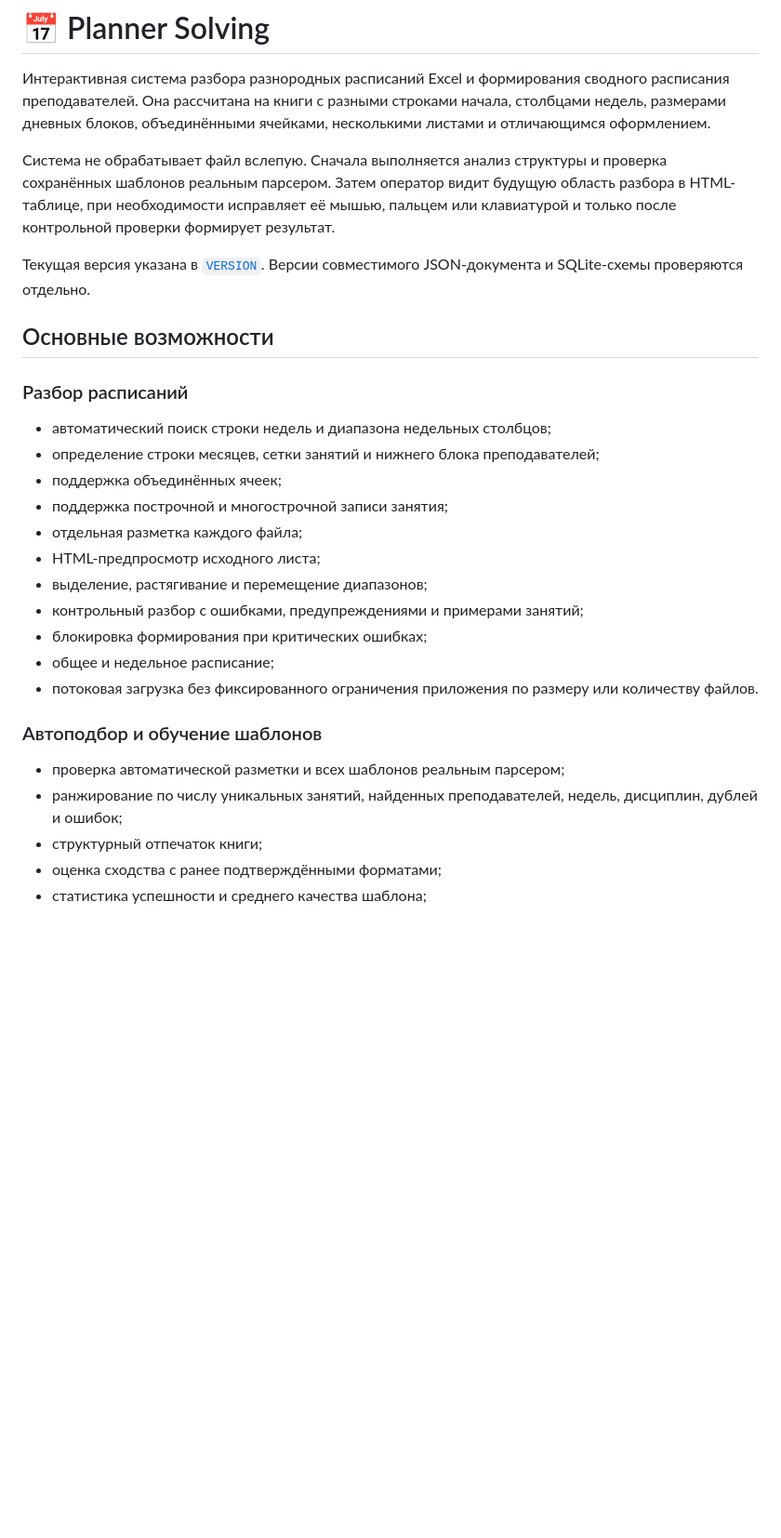
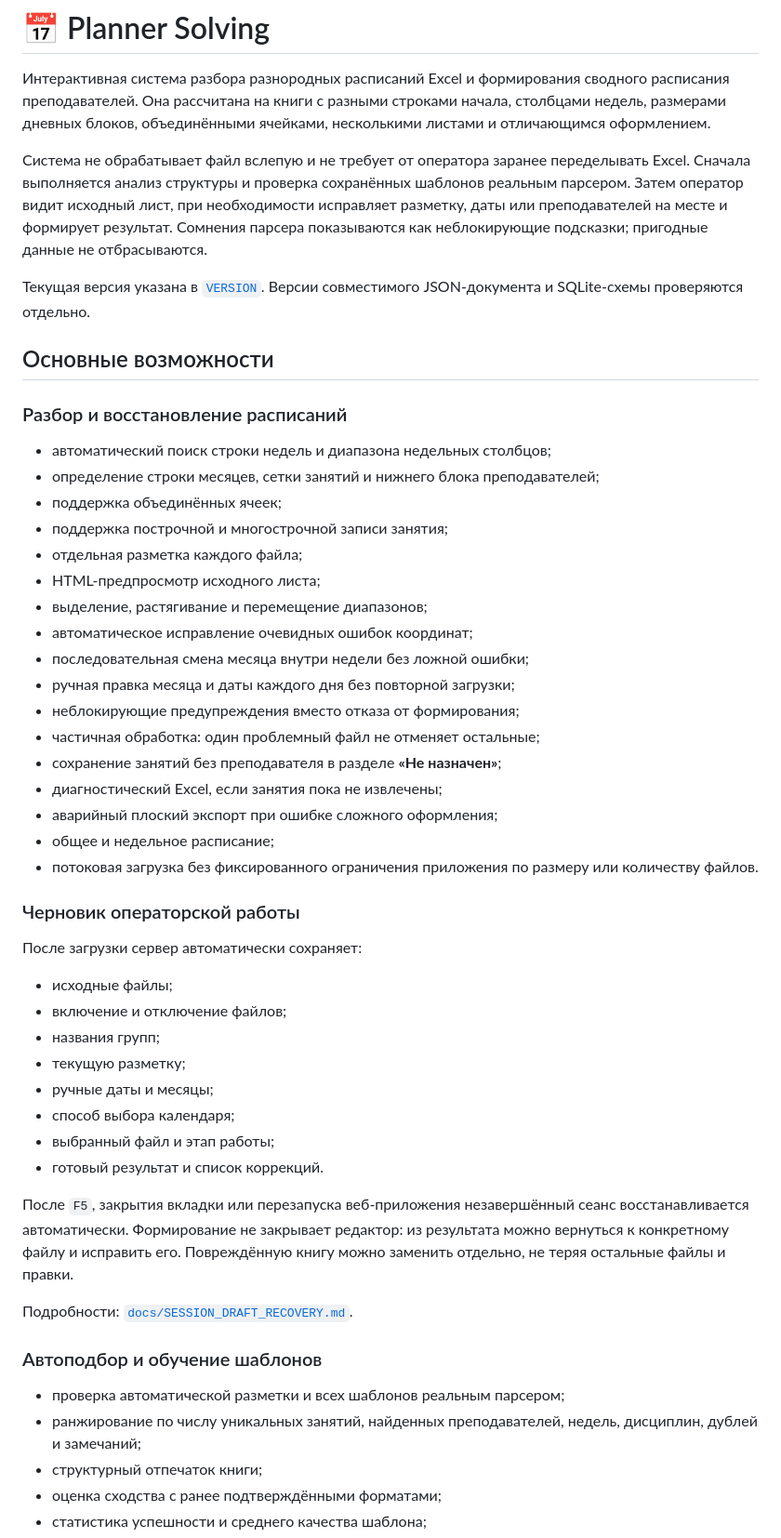
Before and after one commit to f2re/planer-solving, a Markdown page: README.md, the part around one of its changes. Shown at 93% size. Rendered like a GitHub page; blank space fills up the shorter version.

```diff
--- a/README.md
+++ b/README.md
@@ -2,13 +2,13 @@
 
 Интерактивная система разбора разнородных расписаний Excel и формирования сводного расписания преподавателей. Она рассчитана на книги с разными строками начала, столбцами недель, размерами дневных блоков, объединёнными ячейками, несколькими листами и отличающимся оформлением.
 
-Система не обрабатывает файл вслепую. Сначала выполняется анализ структуры и проверка сохранённых шаблонов реальным парсером. Затем оператор видит будущую область разбора в HTML-таблице, при необходимости исправляет её мышью, пальцем или клавиатурой и только после контрольной проверки формирует результат.
+Система не обрабатывает файл вслепую и не требует от оператора заранее переделывать Excel. Сначала выполняется анализ структуры и проверка сохранённых шаблонов реальным парсером. Затем оператор видит исходный лист, при необходимости исправляет разметку, даты или преподавателей на месте и формирует результат. Сомнения парсера показываются как неблокирующие подсказки; пригодные данные не отбрасываются.
 
 Текущая версия указана в [`VERSION`](VERSION). Версии совместимого JSON-документа и SQLite-схемы проверяются отдельно.
 
 ## Основные возможности
 
-### Разбор расписаний
+### Разбор и восстановление расписаний
 
 - автоматический поиск строки недель и диапазона недельных столбцов;
 - определение строки месяцев, сетки занятий и нижнего блока преподавателей;
@@ -17,15 +17,38 @@
 - отдельная разметка каждого файла;
 - HTML-предпросмотр исходного листа;
 - выделение, растягивание и перемещение диапазонов;
-- контрольный разбор с ошибками, предупреждениями и примерами занятий;
-- блокировка формирования при критических ошибках;
+- автоматическое исправление очевидных ошибок координат;
+- последовательная смена месяца внутри недели без ложной ошибки;
+- ручная правка месяца и даты каждого дня без повторной загрузки;
+- неблокирующие предупреждения вместо отказа от формирования;
+- частичная обработка: один проблемный файл не отменяет остальные;
+- сохранение занятий без преподавателя в разделе **«Не назначен»**;
+- диагностический Excel, если занятия пока не извлечены;
+- аварийный плоский экспорт при ошибке сложного оформления;
 - общее и недельное расписание;
 - потоковая загрузка без фиксированного ограничения приложения по размеру или количеству файлов.
+
+### Черновик операторской работы
+
+После загрузки сервер автоматически сохраняет:
+
+- исходные файлы;
+- включение и отключение файлов;
+- названия групп;
+- текущую разметку;
+- ручные даты и месяцы;
+- способ выбора календаря;
+- выбранный файл и этап работы;
+- готовый результат и список коррекций.
+
+После `F5`, закрытия вкладки или перезапуска веб-приложения незавершённый сеанс восстанавливается автоматически. Формирование не закрывает редактор: из результата можно вернуться к конкретному файлу и исправить его. Повреждённую книгу можно заменить отдельно, не теряя остальные файлы и правки.
+
+Подробности: [`docs/SESSION_DRAFT_RECOVERY.md`](docs/SESSION_DRAFT_RECOVERY.md).
 
 ### Автоподбор и обучение шаблонов
 
 - проверка автоматической разметки и всех шаблонов реальным парсером;
-- ранжирование по числу уникальных занятий, найденных преподавателей, недель, дисциплин, дублей и ошибок;
+- ранжирование по числу уникальных занятий, найденных преподавателей, недель, дисциплин, дублей и замечаний;
 - структурный отпечаток книги;
 - оценка сходства с ранее подтверждёнными форматами;
 - статистика успешности и среднего качества шаблона;
```
Also changed, not shown: other parts of README.md (+87 -32 lines).
